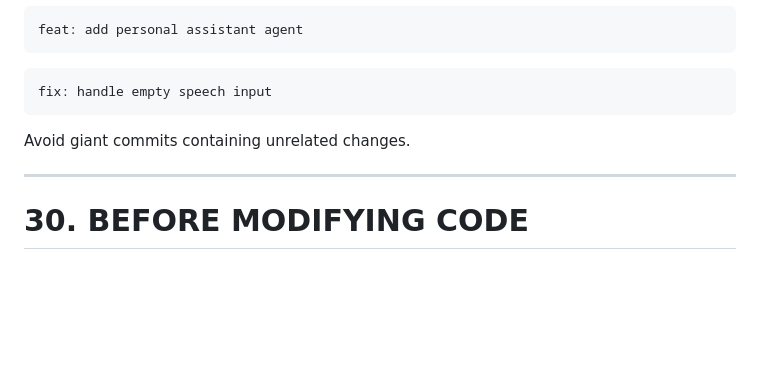
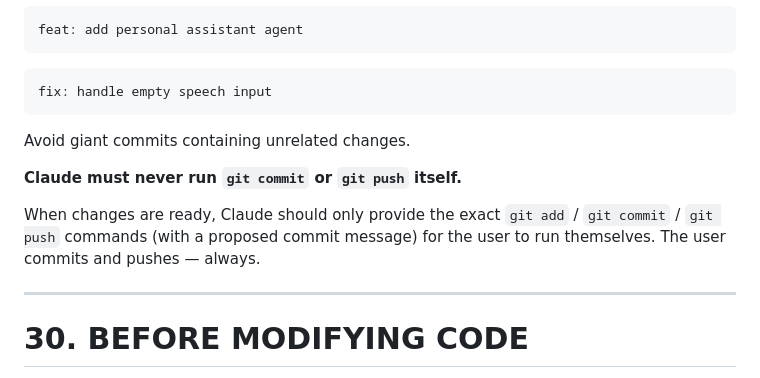
Before and after one commit to harshith8899/AI-voice-agent, a Markdown page: CLAUDE.md, the part around the change. Rendered like a GitHub page; blank space fills up the shorter version.

Commit message:
docs: require Claude to hand off git commit/push, never run them

```diff
--- a/CLAUDE.md
+++ b/CLAUDE.md
@@ -1083,6 +1083,12 @@ fix: handle empty speech input
 
 Avoid giant commits containing unrelated changes.
 
+**Claude must never run `git commit` or `git push` itself.**
+
+When changes are ready, Claude should only provide the exact `git add` /
+`git commit` / `git push` commands (with a proposed commit message) for
+the user to run themselves. The user commits and pushes — always.
+
 ---
 
 # 30. BEFORE MODIFYING CODE
```
